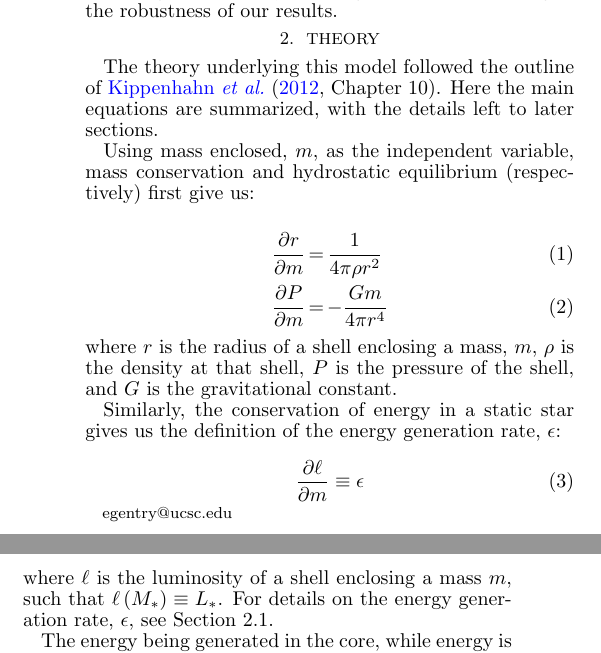
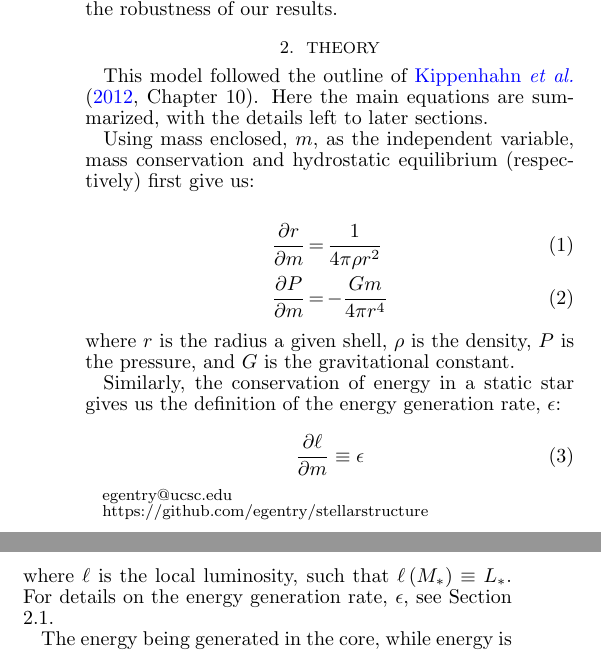
Before and after one commit to egentry/stellarstructure, a LaTeX document (report/Gentry_StellarModel_Report.tex): two parts of the columns of page 1 of 7, joined at a grey line, cut so that both start at the same text. Compiled offline with pdfLaTeX.

Commit message:
updated report -- small changes

```diff
--- a/report/Gentry_StellarModel_Report.tex
+++ b/report/Gentry_StellarModel_Report.tex
@@ -77,7 +77,7 @@
 \title{Stellar Structure Model}
 \author{Eric Gentry}
 \email{egentry@ucsc.edu}
-%\homepage{http://web.mit.edu/8.13/}
+\homepage{https://github.com/egentry/stellarstructure}
 \date{ \today }
 \affiliation{Astro 220A}
 
@@ -99,7 +99,7 @@ The scope of this work will be to simply create a single, self-consistent model
 
 \section{Theory}
 \label{sec:theory}
-The theory underlying this model followed the outline of \citet[Chapter 10]{KippenhahnWeigertWeiss}.  Here the main equations are summarized, with the details left to later sections.
+This model followed the outline of \citet[Chapter 10]{KippenhahnWeigertWeiss}.  Here the main equations are summarized, with the details left to later sections.
 
 Using mass enclosed, $m$, as the independent variable, mass conservation and hydrostatic equilibrium (respectively) first give us:
 
@@ -109,7 +109,7 @@ Using mass enclosed, $m$, as the independent variable, mass conservation and hyd
   \frac{\partial P}{\partial m} &=& - \frac{G m}{4 \pi r^4}
    \label{eq:dPdm}
 \end{eqnarray}
-where $r$ is the radius of a shell enclosing a mass, $m$, $\rho$ is the density at that shell, $P$ is the pressure of the shell, and $G$ is the gravitational constant.
+where $r$ is the radius a given shell, $\rho$ is the density, $P$ is the pressure, and $G$ is the gravitational constant.
 
 Similarly, the conservation of energy in a static star gives us the definition of the energy generation rate, $\epsilon$:
 
@@ -117,7 +117,7 @@ Similarly, the conservation of energy in a static star gives us the definition o
   \frac{\partial \ell}{\partial m} \equiv \epsilon
    \label{eq:dldm}
 \end{equation}
-where $\ell$ is the luminosity of a shell enclosing a mass $m$, such that $\ell\left(M_\ast\right) \equiv L_\ast$.
+where $\ell$ is the local luminosity, such that $\ell\left(M_\ast\right) \equiv L_\ast$.
 For details on the energy generation rate, $\epsilon$, see Section \ref{sec:theory:energy}.
 
 The energy being generated in the core, while energy is being radiated at the surface; in order to remain in local thermodynamic equilibrium there needs to be transport of energy within the star.  This transport is
```
Also changed, not shown: report/Gentry_StellarModel_Report.pdf.
